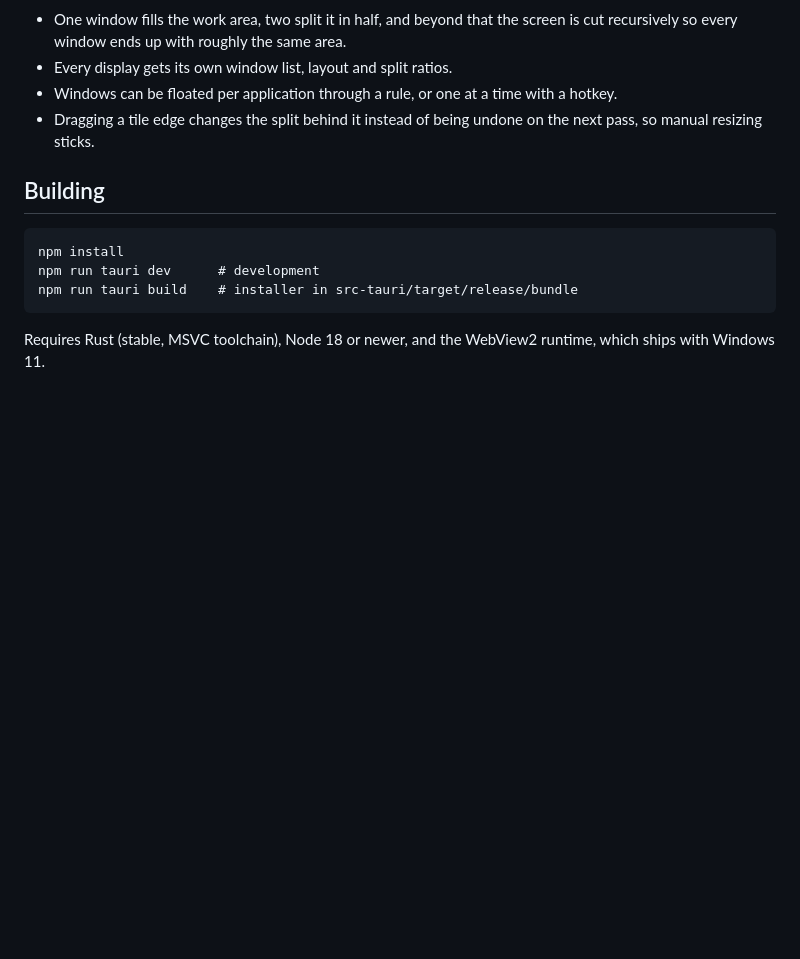
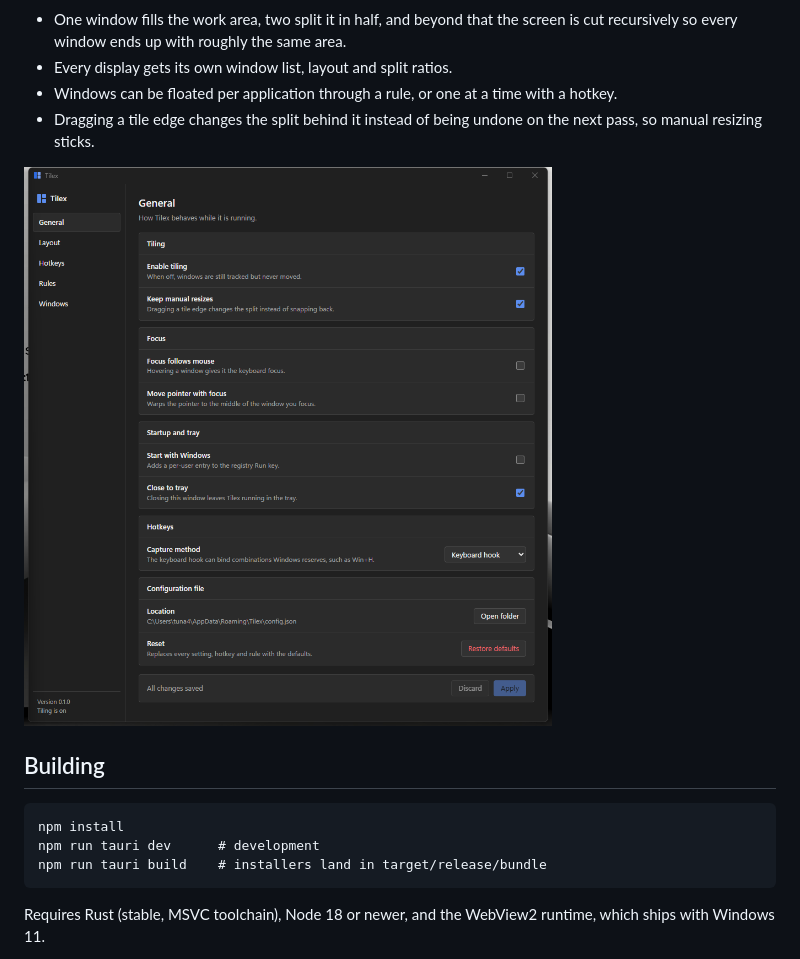
Before and after one commit to tuna4ll/wintilex, a Markdown page: README.md, the part around the change. Rendered like a GitHub page; pictures changed too: docs/settings.png (added); blank space fills up the shorter version.

Commit message:
add a screenshot to the readme

````diff
--- a/README.md
+++ b/README.md
@@ -15,12 +15,14 @@ thread; Tauri only provides the settings window and the tray icon.
 - Dragging a tile edge changes the split behind it instead of being undone on
   the next pass, so manual resizing sticks.
 
+![The settings window](docs/settings.png)
+
 ## Building
 
 ```
 npm install
 npm run tauri dev      # development
-npm run tauri build    # installer in src-tauri/target/release/bundle
+npm run tauri build    # installers land in target/release/bundle
 ```
 
 Requires Rust (stable, MSVC toolchain), Node 18 or newer, and the WebView2
````
